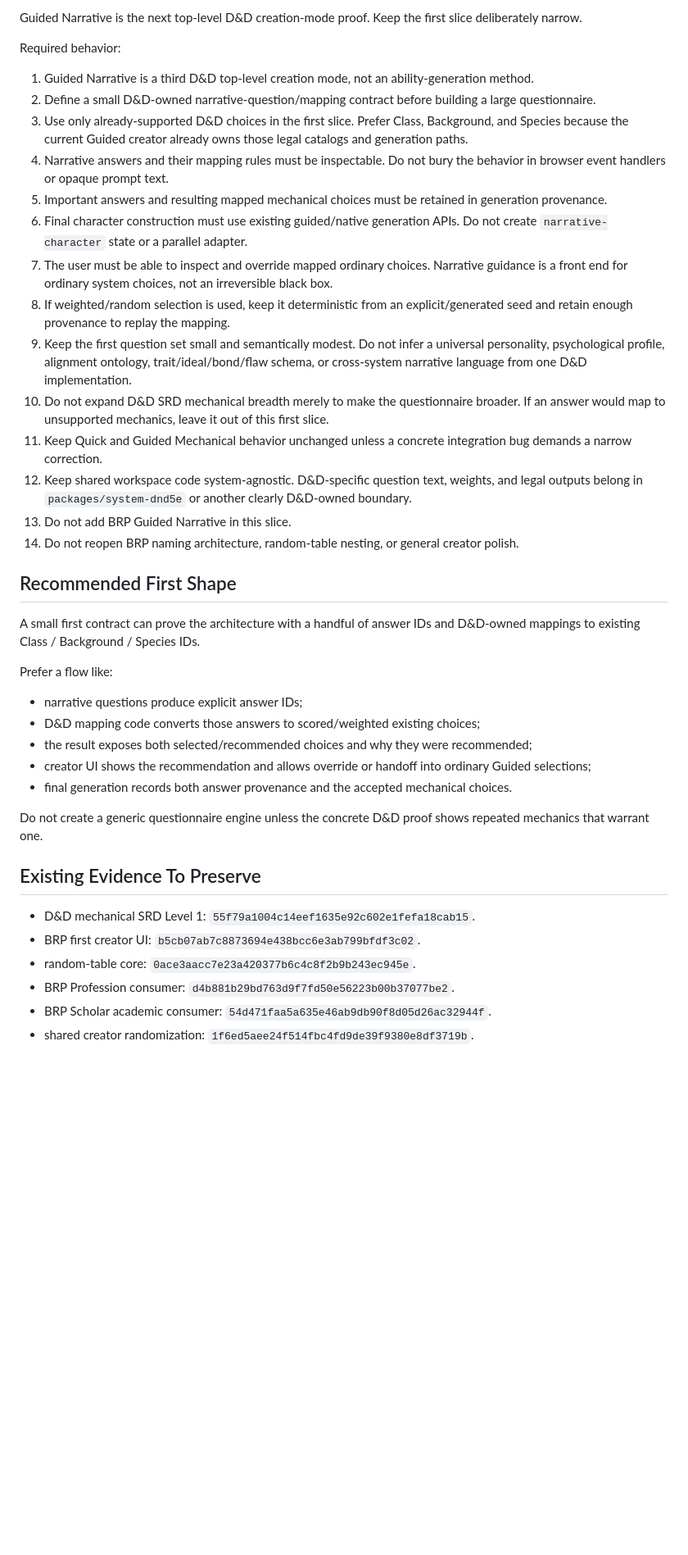
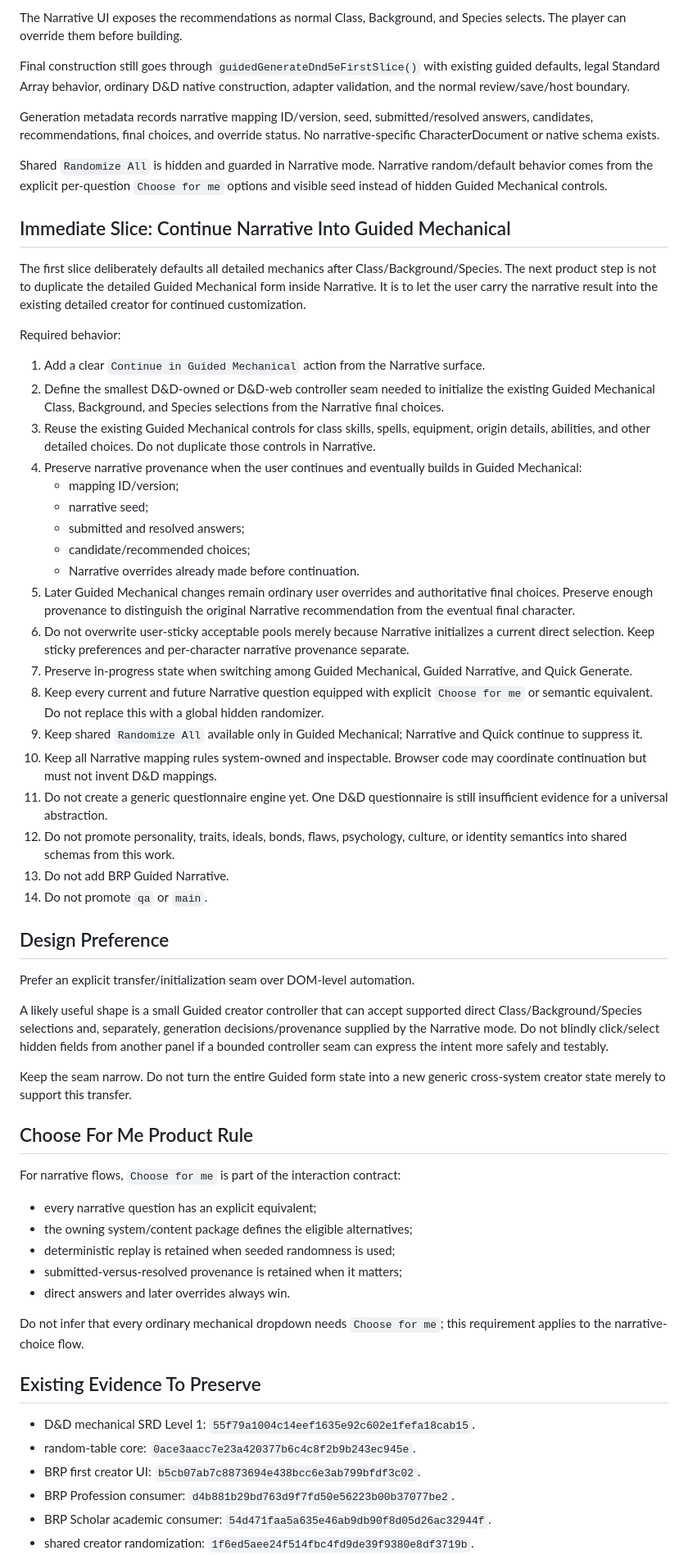
Before and after one commit to Three-Wheeled-Sloth-Studio/Character-Forge, a Markdown page: refs/handoffs/next-dev-prompt.md, the part around one of its changes. Shown at 82% size. GitHub-like rendering; blank space fills up the shorter version.

Commit message:
docs: advance Guided Narrative continuation

```diff
--- a/refs/handoffs/next-dev-prompt.md
+++ b/refs/handoffs/next-dev-prompt.md
@@ -77,42 +82,63 @@ BRP remains unchanged and has no Quick mode.
 
-Guided Narrative is the next top-level D&D creation-mode proof. Keep the first slice deliberately narrow.
+The Narrative UI exposes the recommendations as normal Class, Background, and Species selects. The player can override them before building.
+
+Final construction still goes through `guidedGenerateDnd5eFirstSlice()` with existing guided defaults, legal Standard Array behavior, ordinary D&D native construction, adapter validation, and the normal review/save/host boundary.
+
+Generation metadata records narrative mapping ID/version, seed, submitted/resolved answers, candidates, recommendations, final choices, and override status. No narrative-specific CharacterDocument or native schema exists.
+
+Shared `Randomize All` is hidden and guarded in Narrative mode. Narrative random/default behavior comes from the explicit per-question `Choose for me` options and visible seed instead of hidden Guided Mechanical controls.
+
+## Immediate Slice: Continue Narrative Into Guided Mechanical
+
+The first slice deliberately defaults all detailed mechanics after Class/Background/Species. The next product step is not to duplicate the detailed Guided Mechanical form inside Narrative. It is to let the user carry the narrative result into the existing detailed creator for continued customization.
 
 Required behavior:
 
-1. Guided Narrative is a third D&D top-level creation mode, not an ability-generation method.
-2. Define a small D&D-owned narrative-question/mapping contract before building a large questionnaire.
-3. Use only already-supported D&D choices in the first slice. Prefer Class, Background, and Species because the current Guided creator already owns those legal catalogs and generation paths.
-4. Narrative answers and their mapping rules must be inspectable. Do not bury the behavior in browser event handlers or opaque prompt text.
-5. Important answers and resulting mapped mechanical choices must be retained in generation provenance.
-6. Final character construction must use existing guided/native generation APIs. Do not create `narrative-character` state or a parallel adapter.
-7. The user must be able to inspect and override mapped ordinary choices. Narrative guidance is a front end for ordinary system choices, not an irreversible black box.
-8. If weighted/random selection is used, keep it deterministic from an explicit/generated seed and retain enough provenance to replay the mapping.
-9. Keep the first question set small and semantically modest. Do not infer a universal personality, psychological profile, alignment ontology, trait/ideal/bond/flaw schema, or cross-system narrative language from one D&D implementation.
-10. Do not expand D&D SRD mechanical breadth merely to make the questionnaire broader. If an answer would map to unsupported mechanics, leave it out of this first slice.
-11. Keep Quick and Guided Mechanical behavior unchanged unless a concrete integration bug demands a narrow correction.
-12. Keep shared workspace code system-agnostic. D&D-specific question text, weights, and legal outputs belong in `packages/system-dnd5e` or another clearly D&D-owned boundary.
-13. Do not add BRP Guided Narrative in this slice.
-14. Do not reopen BRP naming architecture, random-table nesting, or general creator polish.
+1. Add a clear `Continue in Guided Mechanical` action from the Narrative surface.
+2. Define the smallest D&D-owned or D&D-web controller seam needed to initialize the existing Guided Mechanical Class, Background, and Species selections from the Narrative final choices.
+3. Reuse the existing Guided Mechanical controls for class skills, spells, equipment, origin details, abilities, and other detailed choices. Do not duplicate those controls in Narrative.
+4. Preserve narrative provenance when the user continues and eventually builds in Guided Mechanical:
+   - mapping ID/version;
+   - narrative seed;
+   - submitted and resolved answers;
+   - candidate/recommended choices;
+   - Narrative overrides already made before continuation.
+5. Later Guided Mechanical changes remain ordinary user overrides and authoritative final choices. Preserve enough provenance to distinguish the original Narrative recommendation from the eventual final character.
+6. Do not overwrite user-sticky acceptable pools merely because Narrative initializes a current direct selection. Keep sticky preferences and per-character narrative provenance separate.
+7. Preserve in-progress state when switching among Guided Mechanical, Guided Narrative, and Quick Generate.
+8. Keep every current and future Narrative question equipped with explicit `Choose for me` or semantic equivalent. Do not replace this with a global hidden randomizer.
+9. Keep shared `Randomize All` available only in Guided Mechanical; Narrative and Quick continue to suppress it.
+10. Keep all Narrative mapping rules system-owned and inspectable. Browser code may coordinate continuation but must not invent D&D mappings.
+11. Do not create a generic questionnaire engine yet. One D&D questionnaire is still insufficient evidence for a universal abstraction.
+12. Do not promote personality, traits, ideals, bonds, flaws, psychology, culture, or identity semantics into shared schemas from this work.
+13. Do not add BRP Guided Narrative.
+14. Do not promote `qa` or `main`.
 
-## Recommended First Shape
+## Design Preference
 
-A small first contract can prove the architecture with a handful of answer IDs and D&D-owned mappings to existing Class / Background / Species IDs.
+Prefer an explicit transfer/initialization seam over DOM-level automation.
 
-Prefer a flow like:
+A likely useful shape is a small Guided creator controller that can accept supported direct Class/Background/Species selections and, separately, generation decisions/provenance supplied by the Narrative mode. Do not blindly click/select hidden fields from another panel if a bounded controller seam can express the intent more safely and testably.
 
-- narrative questions produce explicit answer IDs;
-- D&D mapping code converts those answers to scored/weighted existing choices;
-- the result exposes both selected/recommended choices and why they were recommended;
-- creator UI shows the recommendation and allows override or handoff into ordinary Guided selections;
-- final generation records both answer provenance and the accepted mechanical choices.
+Keep the seam narrow. Do not turn the entire Guided form state into a new generic cross-system creator state merely to support this transfer.
 
-Do not create a generic questionnaire engine unless the concrete D&D proof shows repeated mechanics that warrant one.
+## Choose For Me Product Rule
+
+For narrative flows, `Choose for me` is part of the interaction contract:
+
+- every narrative question has an explicit equivalent;
+- the owning system/content package defines the eligible alternatives;
+- deterministic replay is retained when seeded randomness is used;
+- submitted-versus-resolved provenance is retained when it matters;
+- direct answers and later overrides always win.
+
+Do not infer that every ordinary mechanical dropdown needs `Choose for me`; this requirement applies to the narrative-choice flow.
 
 ## Existing Evidence To Preserve
 
 - D&D mechanical SRD Level 1: `55f79a1004c14eef1635e92c602e1fefa18cab15`.
+- random-table core: `0ace3aacc7e23a420377b6c4c8f2b9b243ec945e`.
 - BRP first creator UI: `b5cb07ab7c8873694e438bcc6e3ab799bfdf3c02`.
-- random-table core: `0ace3aacc7e23a420377b6c4c8f2b9b243ec945e`.
 - BRP Profession consumer: `d4b881b29bd763d9f7fd50e56223b00b37077be2`.
 - BRP Scholar academic consumer: `54d471faa5a635e46ab9db90f8d05d26ac32944f`.
 - shared creator randomization: `1f6ed5aee24f514fbc4fd9de39f9380e8df3719b`.
```
Also changed, not shown: other parts of refs/handoffs/next-dev-prompt.md (+67 -58 lines).
